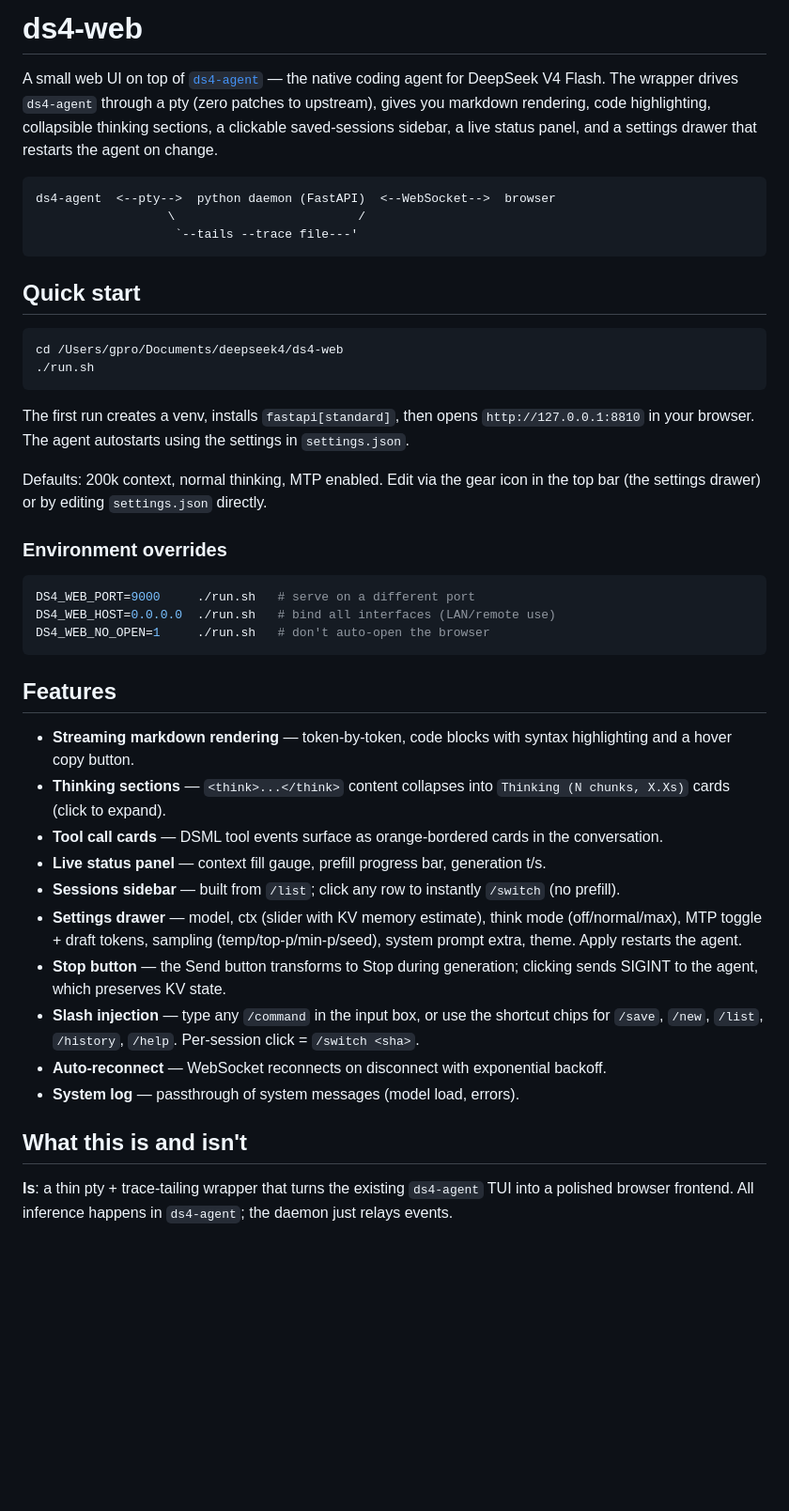
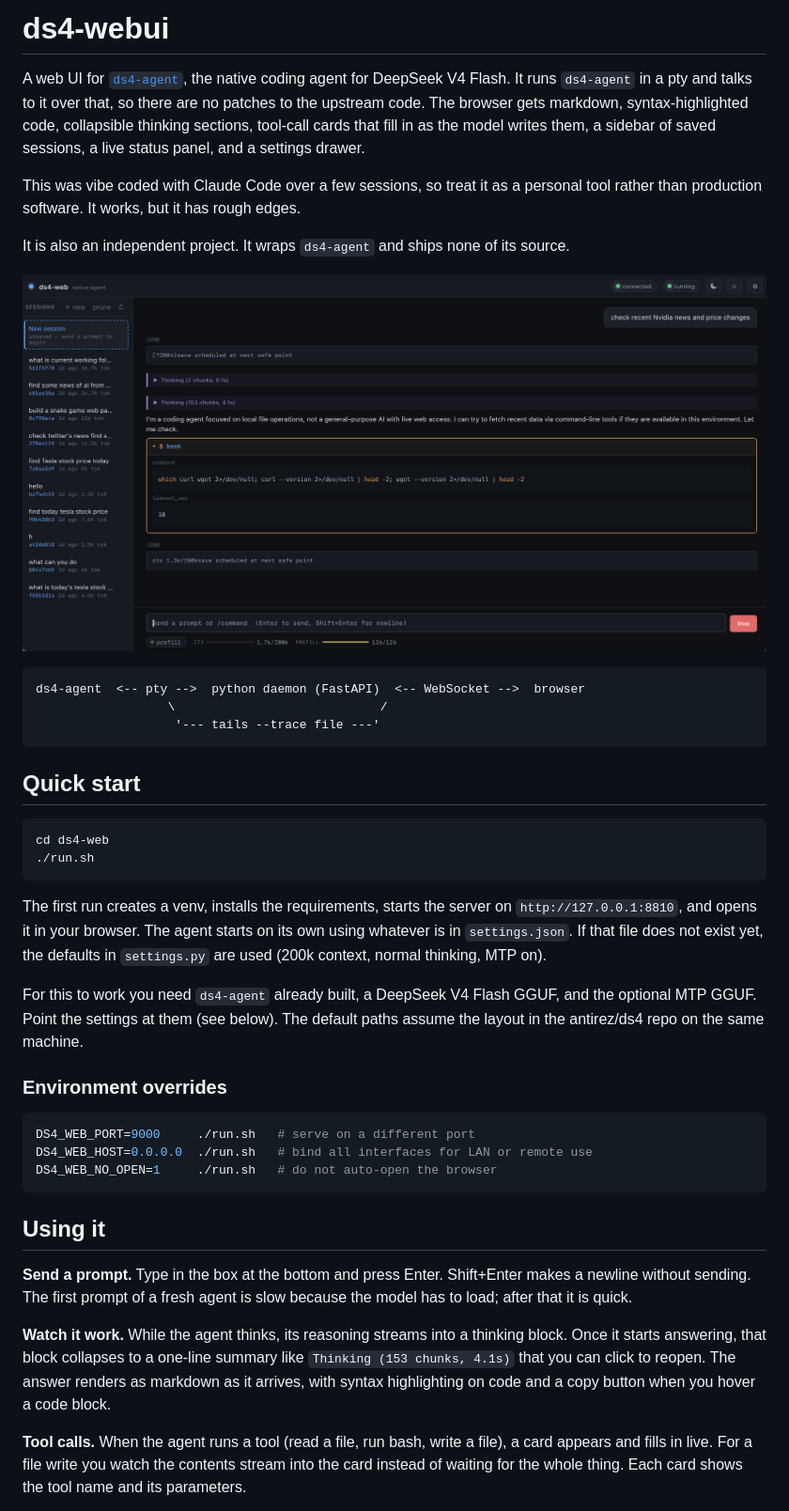
Before and after one commit to vcup-date/ds4-webui, a Markdown page: README.md, the part around the change printed below. Shown: that part at 94% size. GitHub-like rendering; pictures changed too: docs/screenshot.png (added); blank space fills up the shorter version.

````diff
--- a/README.md
+++ b/README.md
@@ -1,46 +1,43 @@
-# ds4-web
+# ds4-webui
 
-A small web UI on top of [`ds4-agent`](https://github.com/antirez/ds4) — the native coding agent for DeepSeek V4 Flash. The wrapper drives `ds4-agent` through a pty (zero patches to upstream), gives you markdown rendering, code highlighting, collapsible thinking sections, a clickable saved-sessions sidebar, a live status panel, and a settings drawer that restarts the agent on change.
+A web UI for [`ds4-agent`](https://github.com/antirez/ds4), the native coding agent for DeepSeek V4 Flash. It runs `ds4-agent` in a pty and talks to it over that, so there are no patches to the upstream code. The browser gets markdown, syntax-highlighted code, collapsible thinking sections, tool-call cards that fill in as the model writes them, a sidebar of saved sessions, a live status panel, and a settings drawer.
+
+This was vibe coded with Claude Code over a few sessions, so treat it as a personal tool rather than production software. It works, but it has rough edges.
+
+It is also an independent project. It wraps `ds4-agent` and ships none of its source.
+
+![ds4-webui screenshot](docs/screenshot.png)
 
 ```
-ds4-agent  <--pty-->  python daemon (FastAPI)  <--WebSocket-->  browser
-                  \                         /
-                   `--tails --trace file---'
+ds4-agent  <-- pty -->  python daemon (FastAPI)  <-- WebSocket -->  browser
+                  \                            /
+                   '--- tails --trace file ---'
 ```
 
 ## Quick start
 
 ```sh
-cd /Users/gpro/Documents/deepseek4/ds4-web
+cd ds4-web
 ./run.sh
 ```
 
-The first run creates a venv, installs `fastapi[standard]`, then opens `http://127.0.0.1:8810` in your browser. The agent autostarts using the settings in `settings.json`.
+The first run creates a venv, installs the requirements, starts the server on `http://127.0.0.1:8810`, and opens it in your browser. The agent starts on its own using whatever is in `settings.json`. If that file does not exist yet, the defaults in `settings.py` are used (200k context, normal thinking, MTP on).
 
-Defaults: 200k context, normal thinking, MTP enabled. Edit via the gear icon in the top bar (the settings drawer) or by editing `settings.json` directly.
+For this to work you need `ds4-agent` already built, a DeepSeek V4 Flash GGUF, and the optional MTP GGUF. Point the settings at them (see below). The default paths assume the layout in the antirez/ds4 repo on the same machine.
 
 ### Environment overrides
 
 ```sh
 DS4_WEB_PORT=9000     ./run.sh   # serve on a different port
-DS4_WEB_HOST=0.0.0.0  ./run.sh   # bind all interfaces (LAN/remote use)
-DS4_WEB_NO_OPEN=1     ./run.sh   # don't auto-open the browser
+DS4_WEB_HOST=0.0.0.0  ./run.sh   # bind all interfaces for LAN or remote use
+DS4_WEB_NO_OPEN=1     ./run.sh   # do not auto-open the browser
 ```
 
-## Features
+## Using it
 
-- **Streaming markdown rendering** — token-by-token, code blocks with syntax highlighting and a hover copy button.
-- **Thinking sections** — `<think>...</think>` content collapses into `Thinking (N chunks, X.Xs)` cards (click to expand).
-- **Tool call cards** — DSML tool events surface as orange-bordered cards in the conversation.
-- **Live status panel** — context fill gauge, prefill progress bar, generation t/s.
-- **Sessions sidebar** — built from `/list`; click any row to instantly `/switch` (no prefill).
-- **Settings drawer** — model, ctx (slider with KV memory estimate), think mode (off/normal/max), MTP toggle + draft tokens, sampling (temp/top-p/min-p/seed), system prompt extra, theme. Apply restarts the agent.
-- **Stop button** — the Send button transforms to Stop during generation; clicking sends SIGINT to the agent, which preserves KV state.
-- **Slash injection** — type any `/command` in the input box, or use the shortcut chips for `/save`, `/new`, `/list`, `/history`, `/help`. Per-session click = `/switch <sha>`.
-- **Auto-reconnect** — WebSocket reconnects on disconnect with exponential backoff.
-- **System log** — passthrough of system messages (model load, errors).
+**Send a prompt.** Type in the box at the bottom and press Enter. Shift+Enter makes a newline without sending. The first prompt of a fresh agent is slow because the model has to load; after that it is quick.
 
-## What this is and isn't
+**Watch it work.** While the agent thinks, its reasoning streams into a thinking block. Once it starts answering, that block collapses to a one-line summary like `Thinking (153 chunks, 4.1s)` that you can click to reopen. The answer renders as markdown as it arrives, with syntax highlighting on code and a copy button when you hover a code block.
 
-**Is**: a thin pty + trace-tailing wrapper that turns the existing `ds4-agent` TUI into a polished browser frontend. All inference happens in `ds4-agent`; the daemon just relays events.
+**Tool calls.** When the agent runs a tool (read a file, run bash, write a file), a card appears and fills in live. For a file write you watch the contents stream into the card instead of waiting for the whole thing. Each card shows the tool name and its parameters.
 
````
Also changed, not shown: other parts of README.md (+108 -32 lines).
